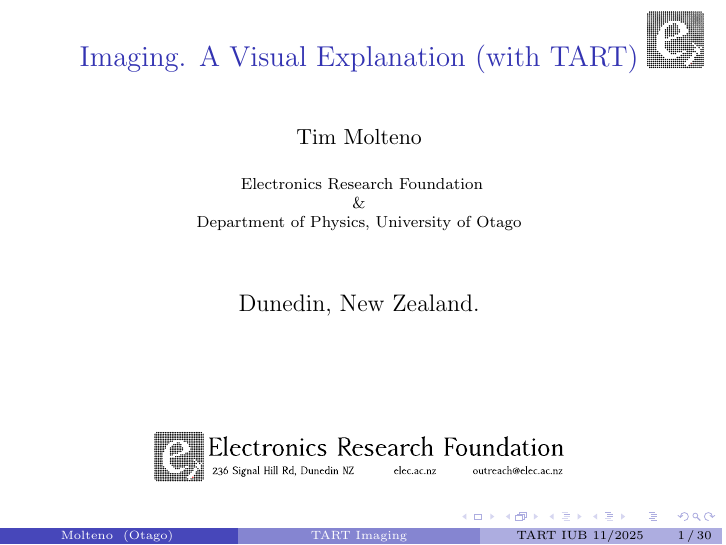
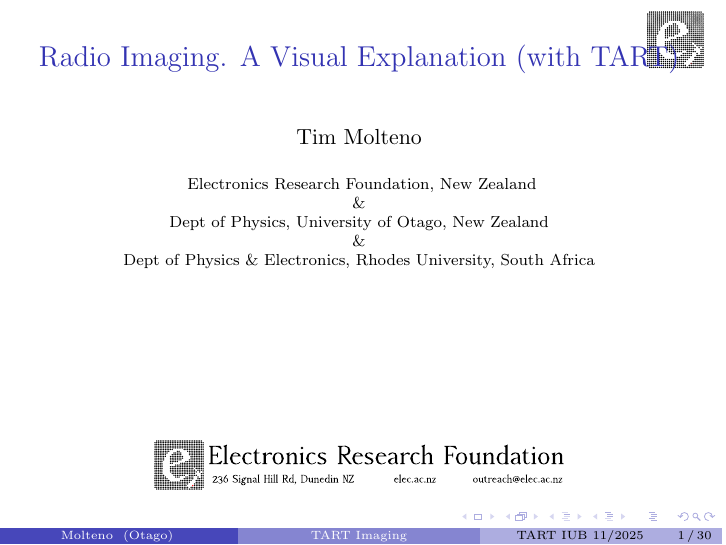
Before and after one commit to tart-telescope/talks, LaTeX slides (tart_workshop/tart_imaging/tart_imaging.tex): page 1 of 31. Compiled offline with pdfLaTeX.

```diff
--- a/tart_workshop/tart_imaging/tart_imaging.tex
+++ b/tart_workshop/tart_imaging/tart_imaging.tex
@@ -35,18 +35,20 @@
 % %   \logo{\includegraphics[height=1cm]{elec_logo.pdf}}
 % }
 
-\title[TART Imaging]{Imaging. A Visual Explanation (with TART)}
+\title[TART Imaging]{Radio Imaging. A Visual Explanation (with TART)}
 
 \author[Molteno]{Tim Molteno}
 
 \institute[Otago]
 {
-  Electronics Research Foundation \\
+  Electronics Research Foundation, New Zealand \\
   \& \\
-  Department of Physics,
-  University of Otago \\
+  Dept of Physics,
+  University of Otago, New Zealand \\
+  \& \\
+  Dept of Physics \& Electronics,
+  Rhodes University, South Africa \\
   \vspace{1cm}
-  \large{Dunedin, New Zealand.}\\
   \vspace{2cm}
   \includegraphics[width=0.6\linewidth]{../tart_overview/fig/elec_header_font.pdf}
 }
```
